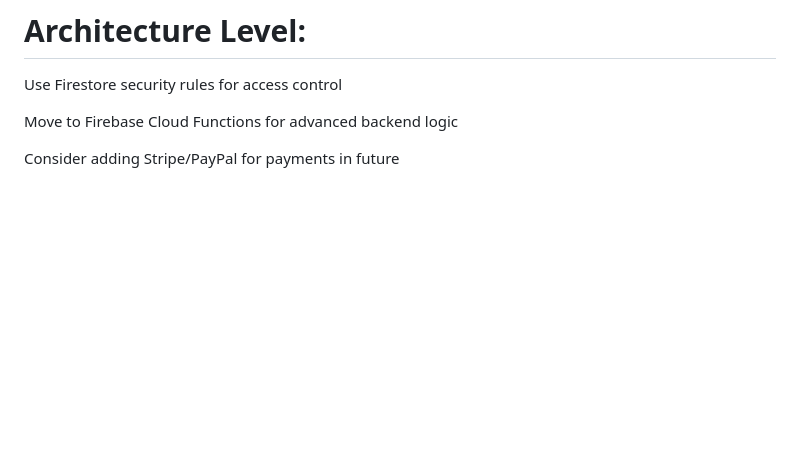
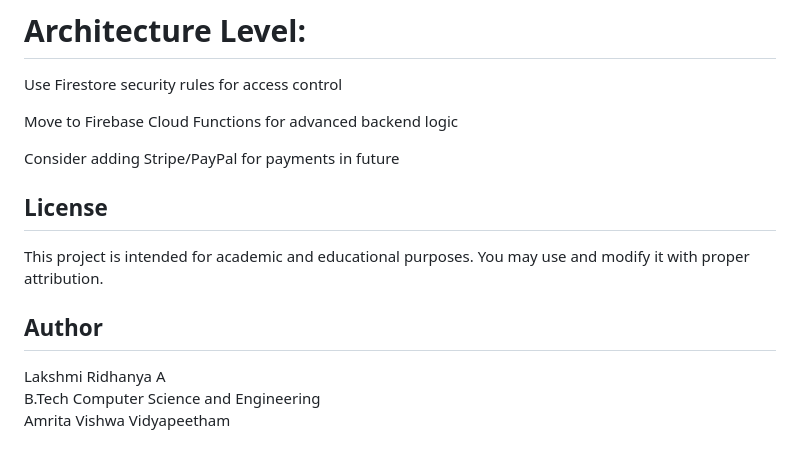
Before and after one commit to lakshmi-ridhanya-a/Catering-reservation-system, a Markdown page: README.md, the part around the change. Rendered like a GitHub page; blank space fills up the shorter version.

```diff
--- a/README.md
+++ b/README.md
@@ -143,3 +143,13 @@ Use Firestore security rules for access control
 Move to Firebase Cloud Functions for advanced backend logic
 
 Consider adding Stripe/PayPal for payments in future
+
+## License
+
+This project is intended for academic and educational purposes. You may use and modify it with proper attribution.
+
+## Author
+
+Lakshmi Ridhanya A
+B.Tech Computer Science and Engineering
+Amrita Vishwa Vidyapeetham
```
